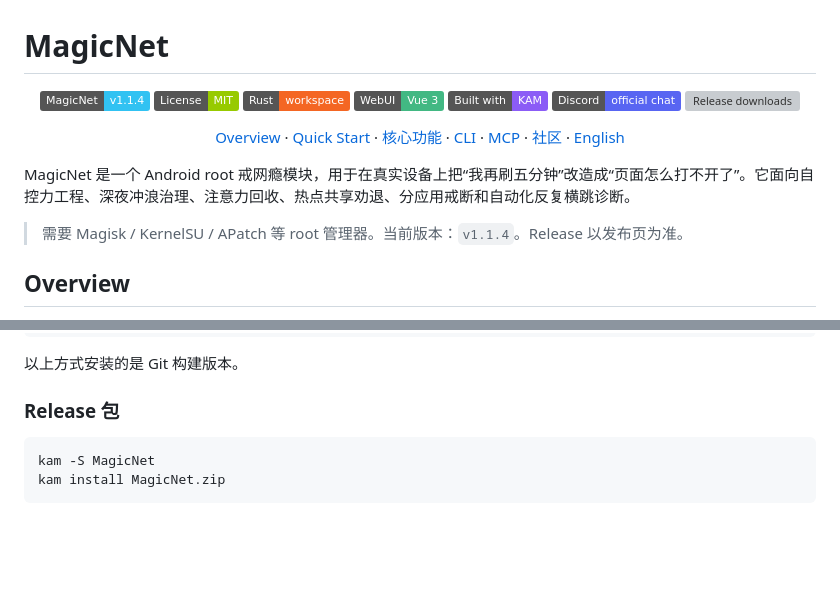
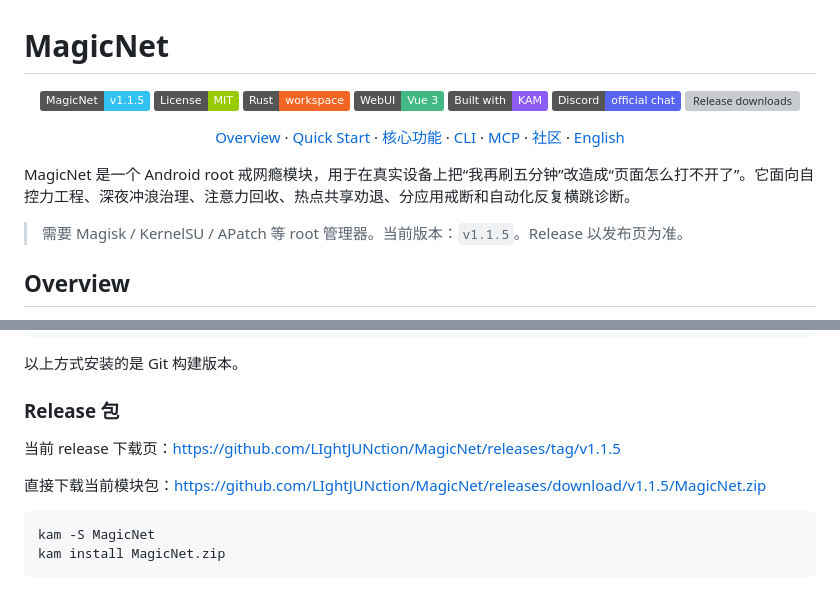
Before and after one commit to LIghtJUNction/MagicNet, a Markdown page: README.md, 2 parts joined by grey strips. Drawn GitHub-style; badges without logos; blank space fills up the shorter version; grey boxes are pictures that could not be loaded.

Commit message:
docs: point release instructions to v1.1.5

````diff
--- a/README.md
+++ b/README.md
@@ -2,7 +2,7 @@
 
 <div align="center">
   <p>
-    <a href="kam.toml"><img alt="MagicNet v1.1.4" src="https://img.shields.io/badge/MagicNet-v1.1.4-31c2f2" /></a>
+    <a href="kam.toml"><img alt="MagicNet v1.1.5" src="https://img.shields.io/badge/MagicNet-v1.1.5-31c2f2" /></a>
     <a href="LICENSE"><img alt="MIT License" src="https://img.shields.io/badge/License-MIT-green.svg" /></a>
     <a href="Cargo.toml"><img alt="Rust workspace" src="https://img.shields.io/badge/Rust-workspace-f46623?logo=rust&logoColor=white" /></a>
     <a href="webui/package.json"><img alt="Vue WebUI" src="https://img.shields.io/badge/WebUI-Vue%203-42b883?logo=vue.js&logoColor=white" /></a>
@@ -24,7 +24,7 @@
 
 MagicNet 是一个 Android root 戒网瘾模块，用于在真实设备上把“我再刷五分钟”改造成“页面怎么打不开了”。它面向自控力工程、深夜冲浪治理、注意力回收、热点共享劝退、分应用戒断和自动化反复横跳诊断。
 
-> 需要 Magisk / KernelSU / APatch 等 root 管理器。当前版本：`v1.1.4`。Release 以发布页为准。
+> 需要 Magisk / KernelSU / APatch 等 root 管理器。当前版本：`v1.1.5`。Release 以发布页为准。
 
 ## Overview
 
@@ -138,6 +138,10 @@ chmod +x kam.sh
 以上方式安装的是 Git 构建版本。
 
 ### Release 包
+
+当前 release 下载页：<https://github.com/LIghtJUNction/MagicNet/releases/tag/v1.1.5>
+
+直接下载当前模块包：<https://github.com/LIghtJUNction/MagicNet/releases/download/v1.1.5/MagicNet.zip>
 
 ```bash
 kam -S MagicNet
````
